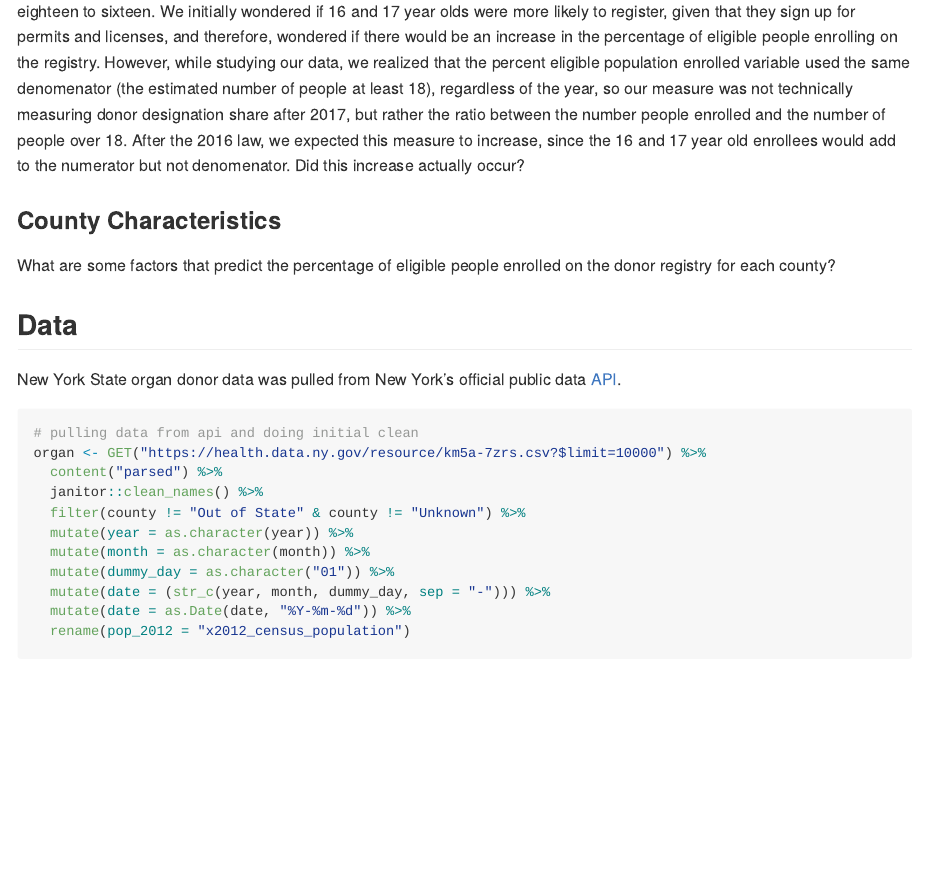
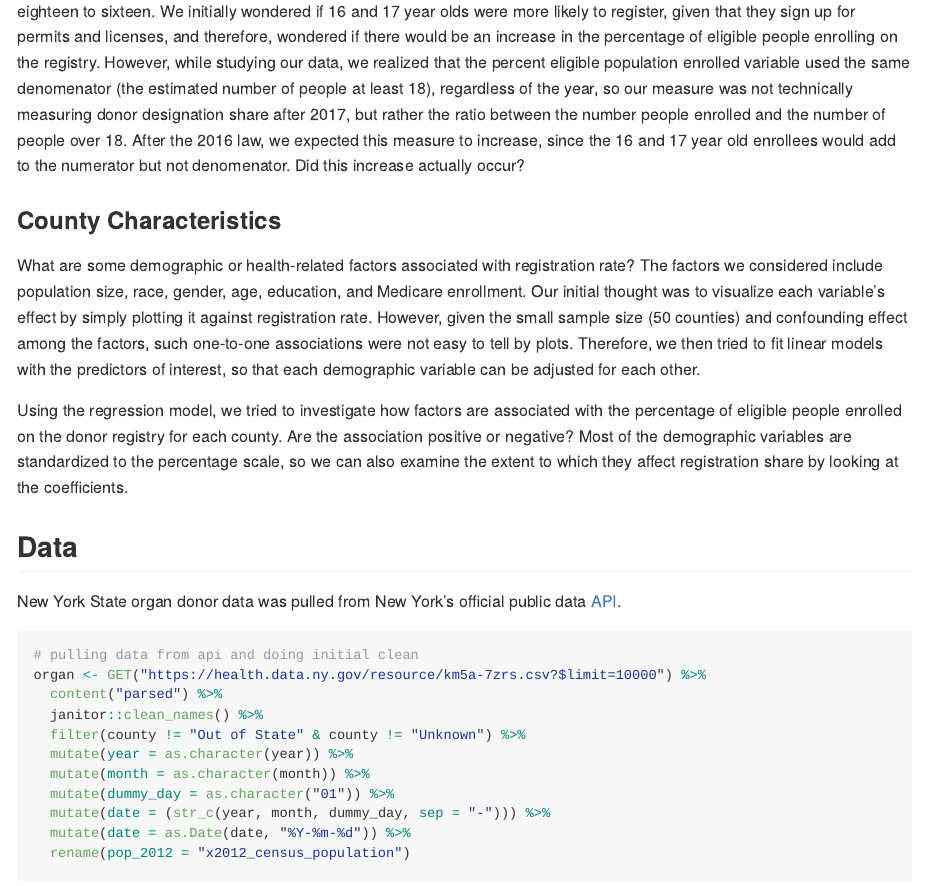
Before and after one commit to nt-williams/p8105_final_report, an R Markdown document (p8105_final_report.Rmd): the page in a window 1100 px wide, from 1500 px down. Rendered offline with R 4.5, knitr and Pandoc, with nearby package versions; some code elsewhere in the file could not run offline; long lines of code are wrapped; column names are cleaned by a stand-in for the janitor package.

Commit message:
initial questions (county)

```diff
--- a/p8105_final_report.Rmd
+++ b/p8105_final_report.Rmd
@@ -63,7 +63,9 @@ Additionally, in 2017, the size of the eligible pool increased when the minimum
 
 ### County Characteristics
 
-What are some factors that predict the percentage of eligible people enrolled on the donor registry for each county?
+What are some demographic or health-related factors associated with registration rate? The factors we considered include population size, race, gender, age, education, and Medicare enrollment. Our initial thought was to visualize each variable's effect by simply plotting it against registration rate. However, given the small sample size (50 counties) and confounding effect among the factors, such one-to-one associations were not easy to tell by plots. Therefore, we then tried to fit linear models with the predictors of interest, so that each demographic variable can be adjusted for each other.
+
+Using the regression model, we tried to investigate how factors are associated with the percentage of eligible people enrolled on the donor registry for each county. Are the association positive or negative? Most of the demographic variables are standardized to the percentage scale, so we can also examine the extent to which they affect registration share by looking at the coefficients.
 
 ## Data
 
```
Also changed, not shown: p8105_final_report.md, 3 other files.
